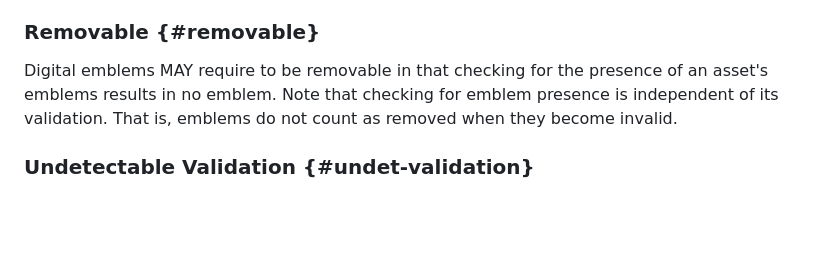
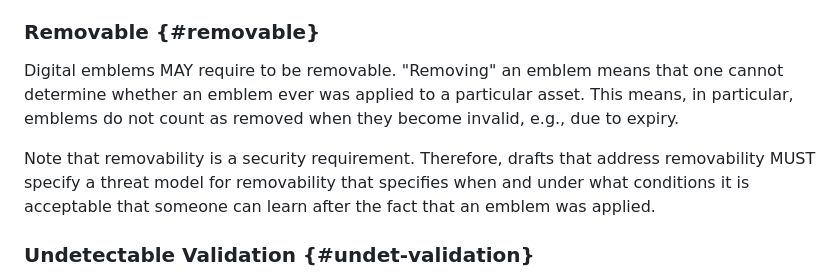
Before and after one commit to ietf-wg-diem/diem-requirements, a Markdown page: draft-ietf-diem-requirements.md, the part around the change. GitHub-like rendering; blank space fills up the shorter version.

Commit message:
New text for removability

```diff
--- a/draft-ietf-diem-requirements.md
+++ b/draft-ietf-diem-requirements.md
@@ -282,9 +282,12 @@ newly defined emblem types will be outlined in the architecture document.
 
 ### Removable {#removable}
 
-Digital emblems MAY require to be removable in that checking for the presence of an asset's emblems results in no emblem.
-Note that checking for emblem presence is independent of its validation.
-That is, emblems do not count as removed when they become invalid.
+Digital emblems MAY require to be removable.
+"Removing" an emblem means that one cannot determine whether an emblem ever was applied to a particular asset.
+This means, in particular, emblems do not count as removed when they become invalid, e.g., due to expiry.
+
+Note that removability is a security requirement.
+Therefore, drafts that address removability MUST specify a threat model for removability that specifies when and under what conditions it is acceptable that someone can learn after the fact that an emblem was applied.
 
 ### Undetectable Validation {#undet-validation}
 
```
